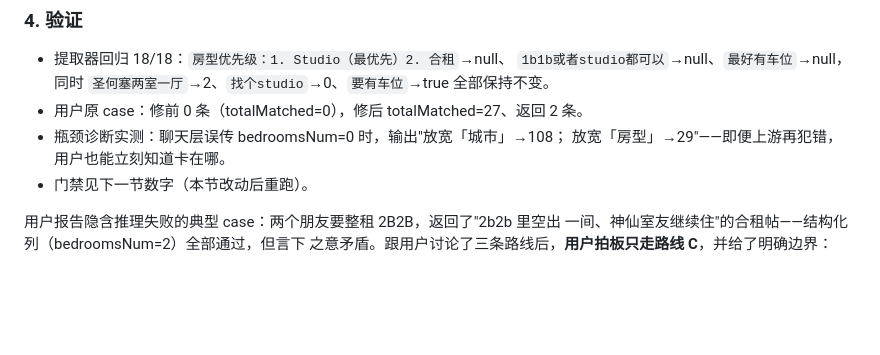
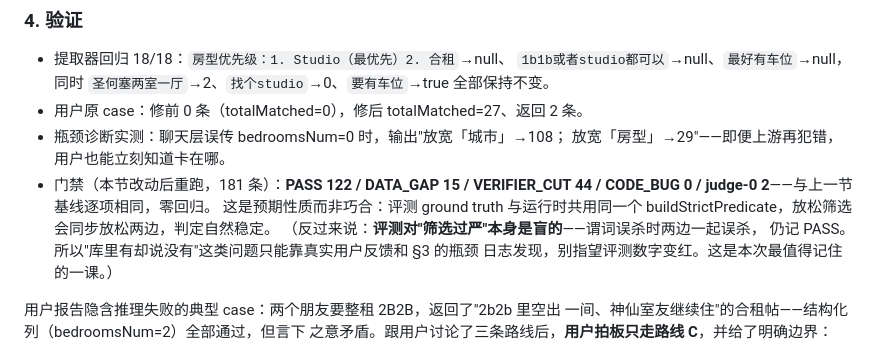
Before and after one commit to xiayu012/WillingLink, a Markdown page: .claude/AGENT_LOG.md, the part around the change. Drawn GitHub-style; blank space fills up the shorter version.

Commit message:
docs(claude): record the preference-fix gate result and the eval's blind spot
门禁重跑（181 条）：PASS 122 / DATA_GAP 15 / VERIFIER_CUT 44 / CODE_BUG 0 /
judge-0 2，与改动前基线逐项相同，零回归。

同时记下本次最值得后续会话记住的一课：评测 ground truth 与运行时共用同一个
buildStrictPredicate，所以「筛选过严」对评测是盲区——谓词误杀时两边一起误杀，
仍然记 PASS。「库里有却说没有」只能靠真实用户反馈和瓶颈日志发现。

Co-Authored-By: Claude Fable 5 <noreply@anthropic.com>

```diff
--- a/.claude/AGENT_LOG.md
+++ b/.claude/AGENT_LOG.md
@@ -62,7 +62,13 @@
 - 用户原 case：修前 0 条（totalMatched=0），修后 totalMatched=27、返回 2 条。
 - 瓶颈诊断实测：聊天层误传 bedroomsNum=0 时，输出"放宽「城市」→108；
   放宽「房型」→29"——即便上游再犯错，用户也能立刻知道卡在哪。
-- 门禁见下一节数字（本节改动后重跑）。
+- 门禁（本节改动后重跑，181 条）：**PASS 122 / DATA_GAP 15 /
+  VERIFIER_CUT 44 / CODE_BUG 0 / judge-0 2**——与上一节基线逐项相同，零回归。
+  这是预期性质而非巧合：评测 ground truth 与运行时共用同一个
+  buildStrictPredicate，放松筛选会同步放松两边，判定自然稳定。
+  （反过来说：**评测对"筛选过严"本身是盲的**——谓词误杀时两边一起误杀，
+  仍记 PASS。所以"库里有却说没有"这类问题只能靠真实用户反馈和 §3 的瓶颈
+  日志发现，别指望评测数字变红。这是本次最值得记住的一课。）
 
 用户报告隐含推理失败的典型 case：两个朋友要整租 2B2B，返回了"2b2b 里空出
 一间、神仙室友继续住"的合租帖——结构化列（bedroomsNum=2）全部通过，但言下
```
